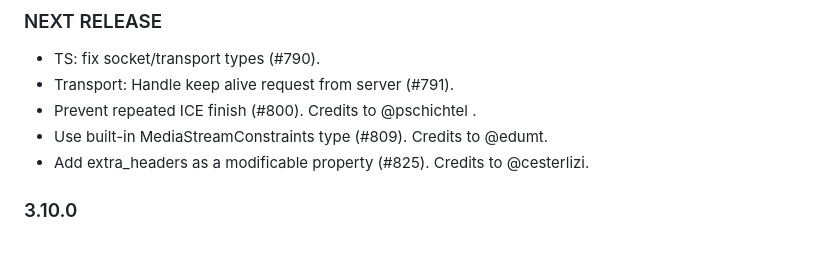
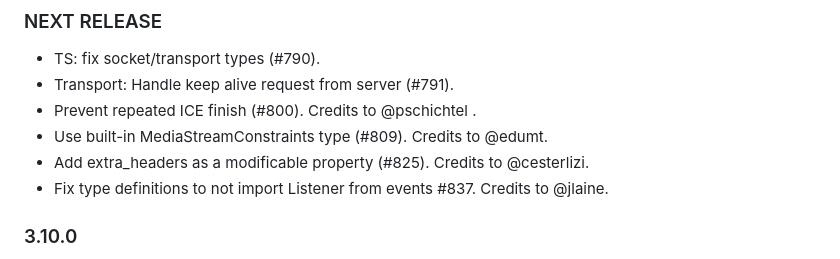
Before and after one commit to versatica/JsSIP, a Markdown page: CHANGELOG.md, the part around the change. Drawn GitHub-style.

```diff
--- a/CHANGELOG.md
+++ b/CHANGELOG.md
@@ -8,6 +8,7 @@ CHANGELOG
 * Prevent repeated ICE finish (#800). Credits to @pschichtel .
 * Use built-in MediaStreamConstraints type (#809). Credits to @edumt.
 * Add extra_headers as a modificable property (#825). Credits to @cesterlizi.
+* Fix type definitions to not import Listener from events #837. Credits to @jlaine.
 
 
 ### 3.10.0
```
